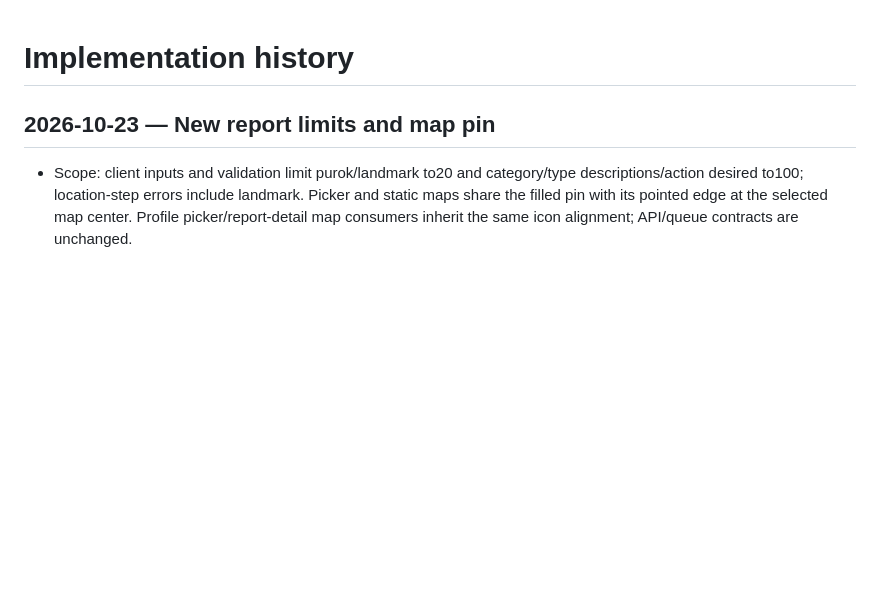
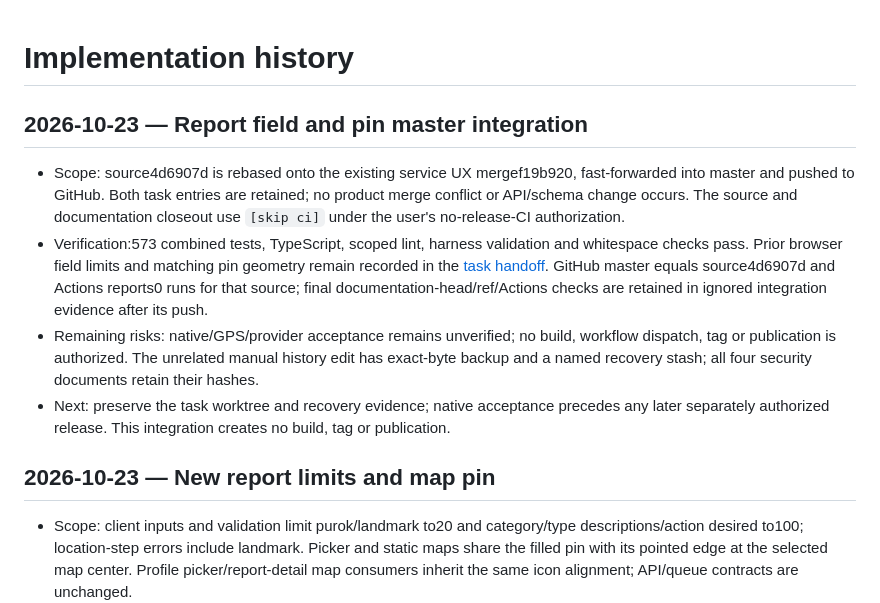
Before and after one commit to aymkopi/aleconnect-mobile, a Markdown page: docs/agent-harness/implementation-history.md, the part around the change. Drawn GitHub-style; blank space fills up the shorter version.

Commit message:
docs: record report pin integration [skip ci]

```diff
--- a/docs/agent-harness/implementation-history.md
+++ b/docs/agent-harness/implementation-history.md
@@ -1,4 +1,11 @@
 # Implementation history
+
+## 2026-10-23 — Report field and pin master integration
+
+- Scope: source4d6907d is rebased onto the existing service UX mergef19b920, fast-forwarded into master and pushed to GitHub. Both task entries are retained; no product merge conflict or API/schema change occurs. The source and documentation closeout use `[skip ci]` under the user's no-release-CI authorization.
+- Verification:573 combined tests, TypeScript, scoped lint, harness validation and whitespace checks pass. Prior browser field limits and matching pin geometry remain recorded in the [task handoff](tasks/new-report-pin-limits.md). GitHub master equals source4d6907d and Actions reports0 runs for that source; final documentation-head/ref/Actions checks are retained in ignored integration evidence after its push.
+- Remaining risks: native/GPS/provider acceptance remains unverified; no build, workflow dispatch, tag or publication is authorized. The unrelated manual history edit has exact-byte backup and a named recovery stash; all four security documents retain their hashes.
+- Next: preserve the task worktree and recovery evidence; native acceptance precedes any later separately authorized release. This integration creates no build, tag or publication.
 
 ## 2026-10-23 — New report limits and map pin
 
```
Also changed, not shown: docs/agent-harness/active-work.md (+1 -1 lines), 1 other file.
